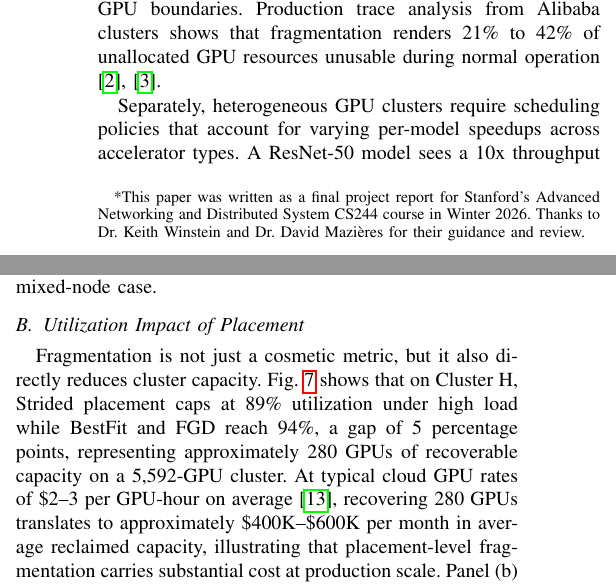
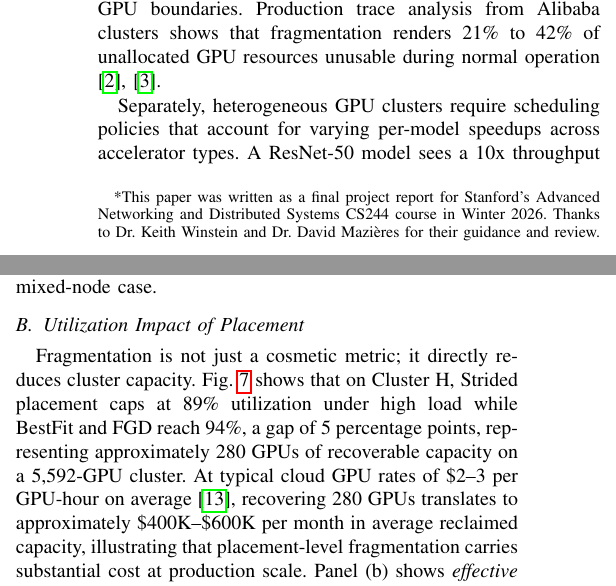
Before and after one commit to varunr89/gpu_fragmentation, a LaTeX paper (main.tex): two parts of the columns of pages 1 and 4 of 11, joined at a grey line, cut so that both start at the same text. Compiled offline with pdfLaTeX; a missing font is replaced by an installed copy or a similar font; a LaTeX package or settings file that is missing is left out.

Commit message:
Updates from Overleaf

```diff
--- a/main.tex
+++ b/main.tex
@@ -17,7 +17,7 @@
 \begin{document}
 
 \title{Pack Smart, Schedule Fair: Unifying Heterogeneity and Fragmentation Awareness in GPU Scheduling\\
-\thanks{*This paper was written as a final project report for Stanford's Advanced Networking and Distributed System CS244 course in Winter 2026.
+\thanks{*This paper was written as a final project report for Stanford's Advanced Networking and Distributed Systems CS244 course in Winter 2026.
 Thanks to Dr. Keith Winstein and Dr. David Mazi\`eres for their guidance and review.}
 }
 
@@ -237,7 +237,7 @@ The residual separation arises because even uniform 8-GPU nodes exhibit fragment
 \end{figure}
 
 \subsection{Utilization Impact of Placement}
-Fragmentation is not just a cosmetic metric, but it also directly reduces cluster capacity.
+Fragmentation is not just a cosmetic metric; it directly reduces cluster capacity.
 Fig.~\ref{fig:util_impact} shows that on Cluster~H, Strided placement caps at 89\% utilization under high load while BestFit and FGD reach 94\%, a gap of 5 percentage points, representing approximately 280 GPUs of recoverable capacity on a 5,592-GPU cluster.
 At typical cloud GPU rates of \$2--3 per GPU-hour on average \cite{GCPGPU}, recovering 280 GPUs translates to approximately \$400K--\$600K per month in average reclaimed capacity, illustrating that placement-level fragmentation carries substantial cost at production scale.
 Panel~(b) shows \textit{effective capacity} (utilization minus fragmentation rate), which captures the fraction of the cluster doing useful work.
```
Also changed, not shown: main.tex (6 more changed lines).
